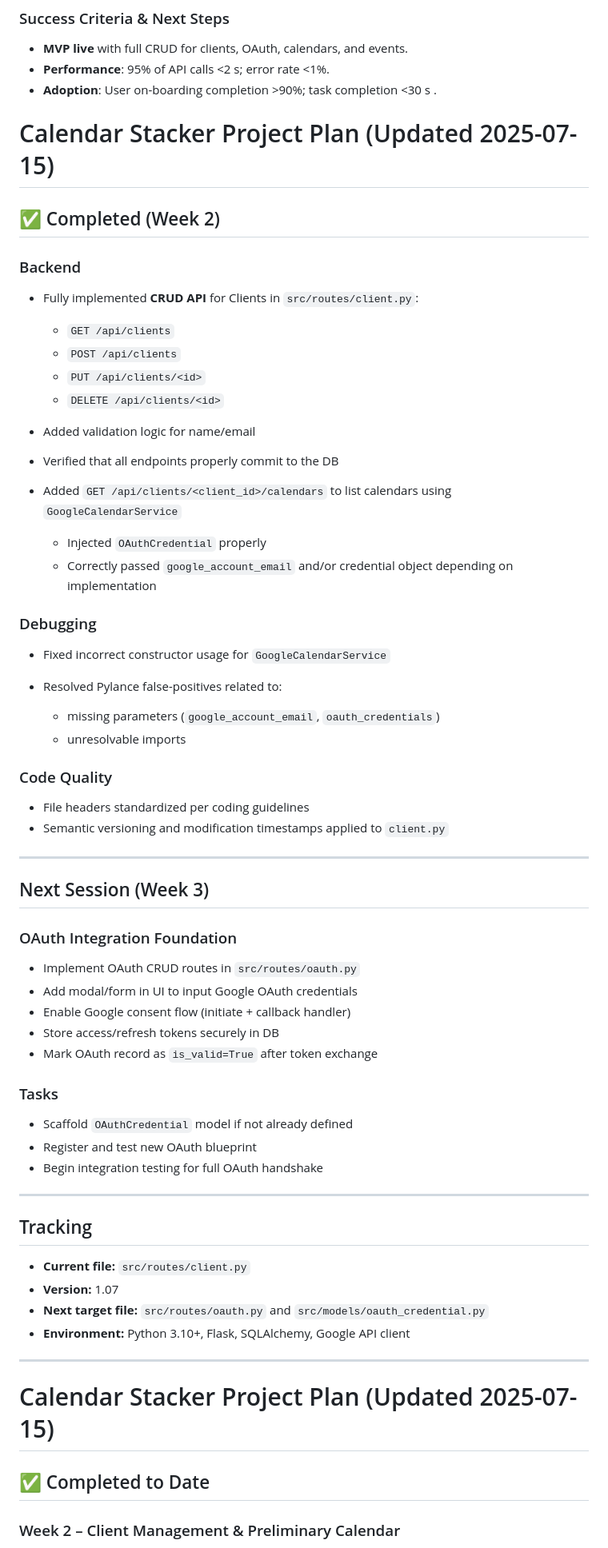
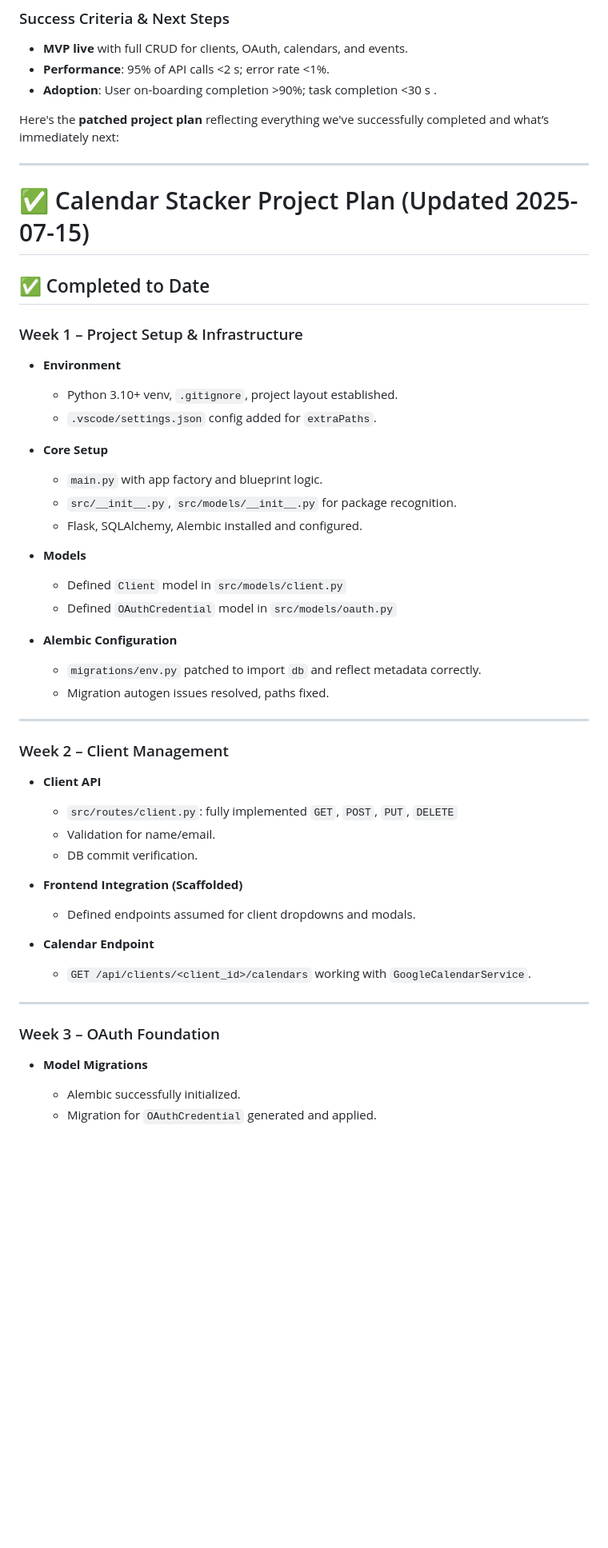
Before and after one commit to PenZenMaster/rank_rocket_calendar_stacker, a Markdown page: docs/calendar_stacker_project_plan.md, the part around one of its changes. Shown at 80% size. Rendered like a GitHub page; blank space fills up the shorter version.

Commit message:
updated project doc

```diff
--- a/docs/calendar_stacker_project_plan.md
+++ b/docs/calendar_stacker_project_plan.md
@@ -145,70 +145,61 @@
 * **Performance**: 95% of API calls <2 s; error rate <1%.
 * **Adoption**: User on-boarding completion >90%; task completion <30 s .
 
-# Calendar Stacker Project Plan (Updated 2025-07-15)
-
-## ✅ Completed (Week 2)
-
-### Backend
-
-* Fully implemented **CRUD API** for Clients in `src/routes/client.py`:
-
-  * `GET /api/clients`
-  * `POST /api/clients`
-  * `PUT /api/clients/<id>`
-  * `DELETE /api/clients/<id>`
-* Added validation logic for name/email
-* Verified that all endpoints properly commit to the DB
-* Added `GET /api/clients/<client_id>/calendars` to list calendars using `GoogleCalendarService`
-
-  * Injected `OAuthCredential` properly
-  * Correctly passed `google_account_email` and/or credential object depending on implementation
-
-### Debugging
-
-* Fixed incorrect constructor usage for `GoogleCalendarService`
-* Resolved Pylance false-positives related to:
-
-  * missing parameters (`google_account_email`, `oauth_credentials`)
-  * unresolvable imports
-
-### Code Quality
-
-* File headers standardized per coding guidelines
-* Semantic versioning and modification timestamps applied to `client.py`
+Here's the **patched project plan** reflecting everything we've successfully completed and what’s immediately next:
 
 ---
 
-## Next Session (Week 3)
+# ✅ Calendar Stacker Project Plan (Updated 2025-07-15)
 
-### OAuth Integration Foundation
+## ✅ Completed to Date
 
-* Implement OAuth CRUD routes in `src/routes/oauth.py`
-* Add modal/form in UI to input Google OAuth credentials
-* Enable Google consent flow (initiate + callback handler)
-* Store access/refresh tokens securely in DB
-* Mark OAuth record as `is_valid=True` after token exchange
+### Week 1 – Project Setup & Infrastructure
 
-### Tasks
+* **Environment**
 
-* Scaffold `OAuthCredential` model if not already defined
-* Register and test new OAuth blueprint
-* Begin integration testing for full OAuth handshake
+  * Python 3.10+ venv, `.gitignore`, project layout established.
+  * `.vscode/settings.json` config added for `extraPaths`.
+
+* **Core Setup**
+
+  * `main.py` with app factory and blueprint logic.
+  * `src/__init__.py`, `src/models/__init__.py` for package recognition.
+  * Flask, SQLAlchemy, Alembic installed and configured.
+
+* **Models**
+
+  * Defined `Client` model in `src/models/client.py`
+  * Defined `OAuthCredential` model in `src/models/oauth.py`
+
+* **Alembic Configuration**
+
+  * `migrations/env.py` patched to import `db` and reflect metadata correctly.
+  * Migration autogen issues resolved, paths fixed.
 
 ---
 
-## Tracking
+### Week 2 – Client Management
 
-* **Current file:** `src/routes/client.py`
-* **Version:** 1.07
-* **Next target file:** `src/routes/oauth.py` and `src/models/oauth_credential.py`
-* **Environment:** Python 3.10+, Flask, SQLAlchemy, Google API client
+* **Client API**
+
+  * `src/routes/client.py`: fully implemented `GET`, `POST`, `PUT`, `DELETE`
+  * Validation for name/email.
+  * DB commit verification.
+
+* **Frontend Integration (Scaffolded)**
+
+  * Defined endpoints assumed for client dropdowns and modals.
+
+* **Calendar Endpoint**
+
+  * `GET /api/clients/<client_id>/calendars` working with `GoogleCalendarService`.
 
 ---
 
-# Calendar Stacker Project Plan (Updated 2025-07-15)
+### Week 3 – OAuth Foundation
 
-## ✅ Completed to Date
+* **Model Migrations**
 
-### Week 2 – Client Management & Preliminary Calendar
+  * Alembic successfully initialized.
+  * Migration for `OAuthCredential` generated and applied.
 
```
Also changed, not shown: other parts of docs/calendar_stacker_project_plan.md (+31 -43 lines).
